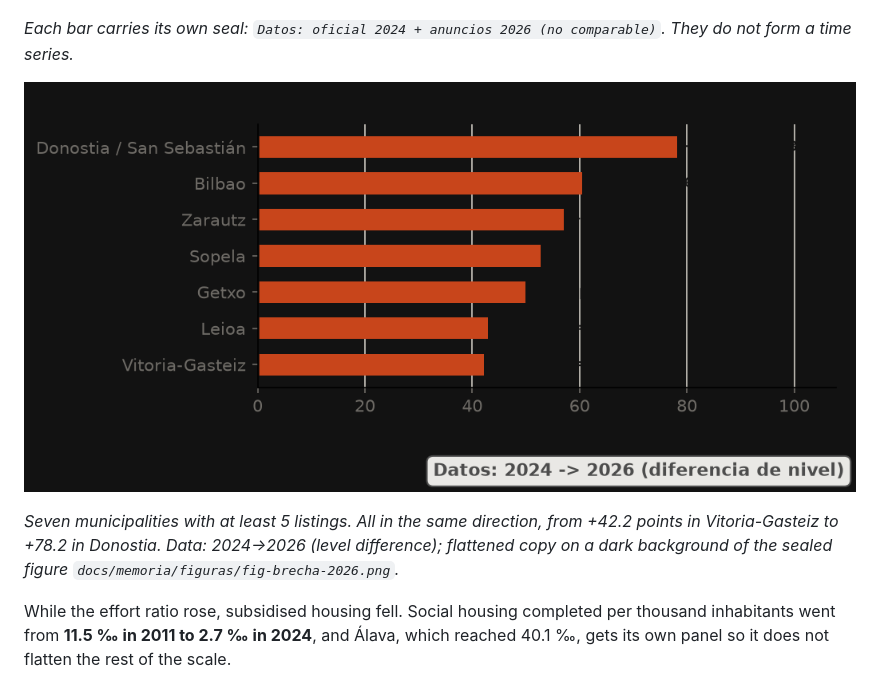
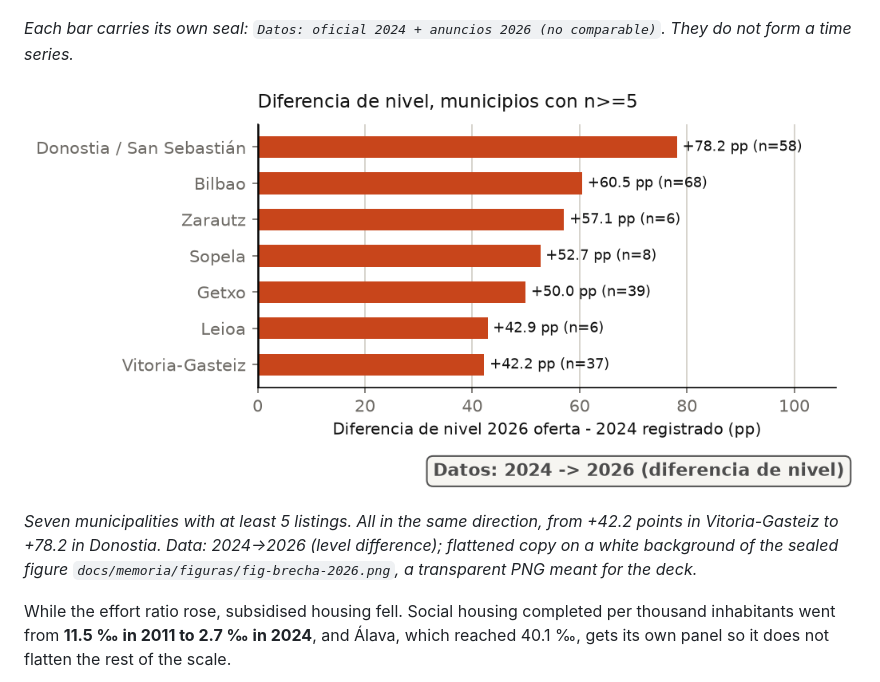
Before and after one commit to mikelrh-dev/bigdata-vivienda-euskadi, a Markdown page: README.en.md, the part around the change. Drawn GitHub-style; pictures changed too: docs/assets/readme/fig-brecha-2026-dark.png (deleted), docs/assets/readme/fig-brecha-2026-opaca.png (added).

```diff
--- a/README.en.md
+++ b/README.en.md
@@ -105,11 +105,12 @@ split between "rent went up" and "we are measuring something else", so it is pub
 *Each bar carries its own seal: `Datos: oficial 2024 + anuncios 2026 (no comparable)`. They do not
 form a time series.*
 
-![Level difference 2026 minus 2024 in municipalities with n>=5 listings](docs/assets/readme/fig-brecha-2026-dark.png)
+![Level difference 2026 minus 2024 in municipalities with n>=5 listings](docs/assets/readme/fig-brecha-2026-opaca.png)
 
 *Seven municipalities with at least 5 listings. All in the same direction, from +42.2 points in
-Vitoria-Gasteiz to +78.2 in Donostia. Data: 2024→2026 (level difference); flattened copy on a dark
-background of the sealed figure `docs/memoria/figuras/fig-brecha-2026.png`.*
+Vitoria-Gasteiz to +78.2 in Donostia. Data: 2024→2026 (level difference); flattened copy on a white
+background of the sealed figure `docs/memoria/figuras/fig-brecha-2026.png`, a transparent PNG
+meant for the deck.*
 
 While the effort ratio rose, subsidised housing fell. Social housing completed per thousand
 inhabitants went from **11.5 ‰ in 2011 to 2.7 ‰ in 2024**, and Álava, which reached 40.1 ‰, gets its
```
Also changed, not shown: README.md (+3 -2 lines), 3 other files.
